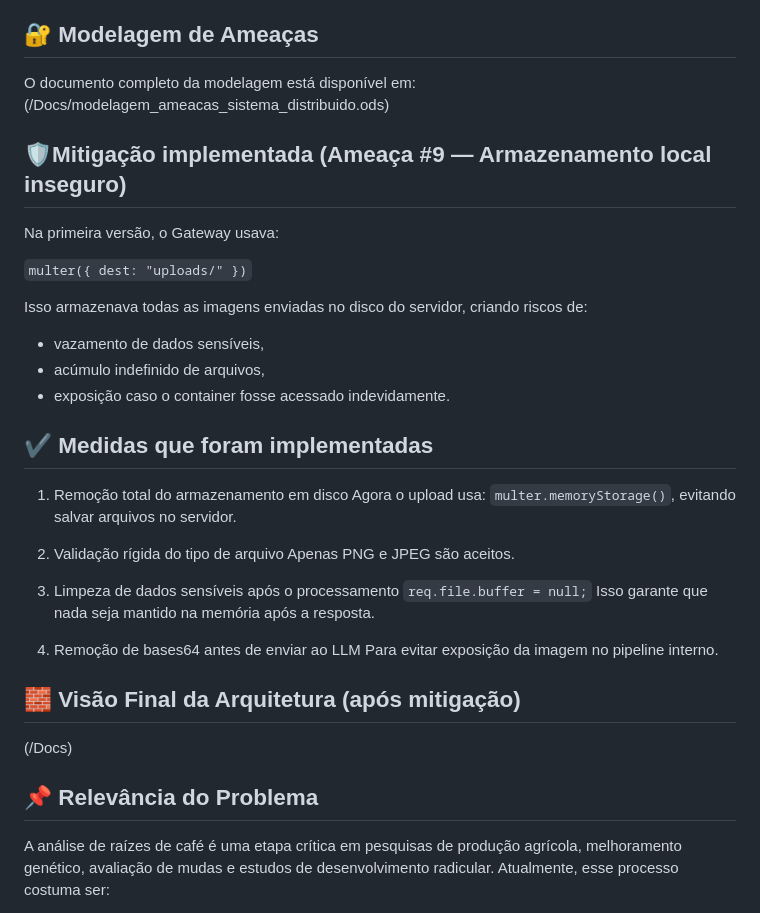
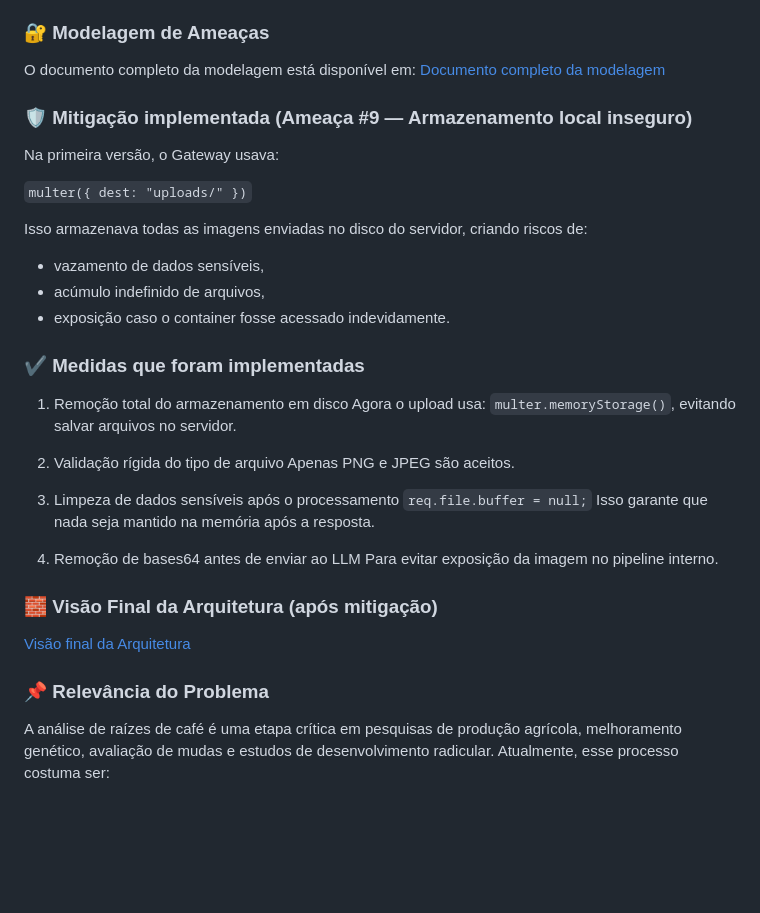
Before and after one commit to LiHypnos/SD_Raizes_do_Cafe, a Markdown page: README.md, the part around one of its changes. GitHub-like rendering; blank space fills up the shorter version.

```diff
--- a/README.md
+++ b/README.md
@@ -35,12 +35,12 @@ O trabalho consiste em desenvolver e integrar os seguintes componentes, conforme
     * Sua função é gerar o **texto interpretado** com base nos dados de entrada.
     * **Retorna texto interpretado** ao *API Gateway*.
 
-## 🔐 Modelagem de Ameaças
+### 🔐 Modelagem de Ameaças
 
 O documento completo da modelagem está disponível em:
-(/Docs/modelagem_ameacas_sistema_distribuido.ods)
+[Documento completo da modelagem](./Docs/modelagem_ameacas_sistema_distribuido.ods)
 
-## 🛡️Mitigação implementada (Ameaça #9 — Armazenamento local inseguro)
+### 🛡️ Mitigação implementada (Ameaça #9 — Armazenamento local inseguro)
 
 Na primeira versão, o Gateway usava:
 
@@ -51,7 +51,7 @@ Isso armazenava todas as imagens enviadas no disco do servidor, criando riscos d
 - acúmulo indefinido de arquivos,
 - exposição caso o container fosse acessado indevidamente.
 
-## ✔️ Medidas que foram implementadas
+### ✔️ Medidas que foram implementadas
 
 1. Remoção total do armazenamento em disco
 Agora o upload usa:
@@ -67,10 +67,10 @@ Isso garante que nada seja mantido na memória após a resposta.
 4. Remoção de bases64 antes de enviar ao LLM
 Para evitar exposição da imagem no pipeline interno.
 
-## 🧱 Visão Final da Arquitetura (após mitigação)
-(/Docs)
+### 🧱 Visão Final da Arquitetura (após mitigação)
+[Visão final da Arquitetura](./Docs/)
 
-## 📌 Relevância do Problema
+### 📌 Relevância do Problema
 
 A análise de raízes de café é uma etapa crítica em pesquisas de produção agrícola, melhoramento genético, avaliação de mudas e estudos de desenvolvimento radicular.
 Atualmente, esse processo costuma ser:
```
Also changed, not shown: other parts of README.md (+33 -5 lines).
